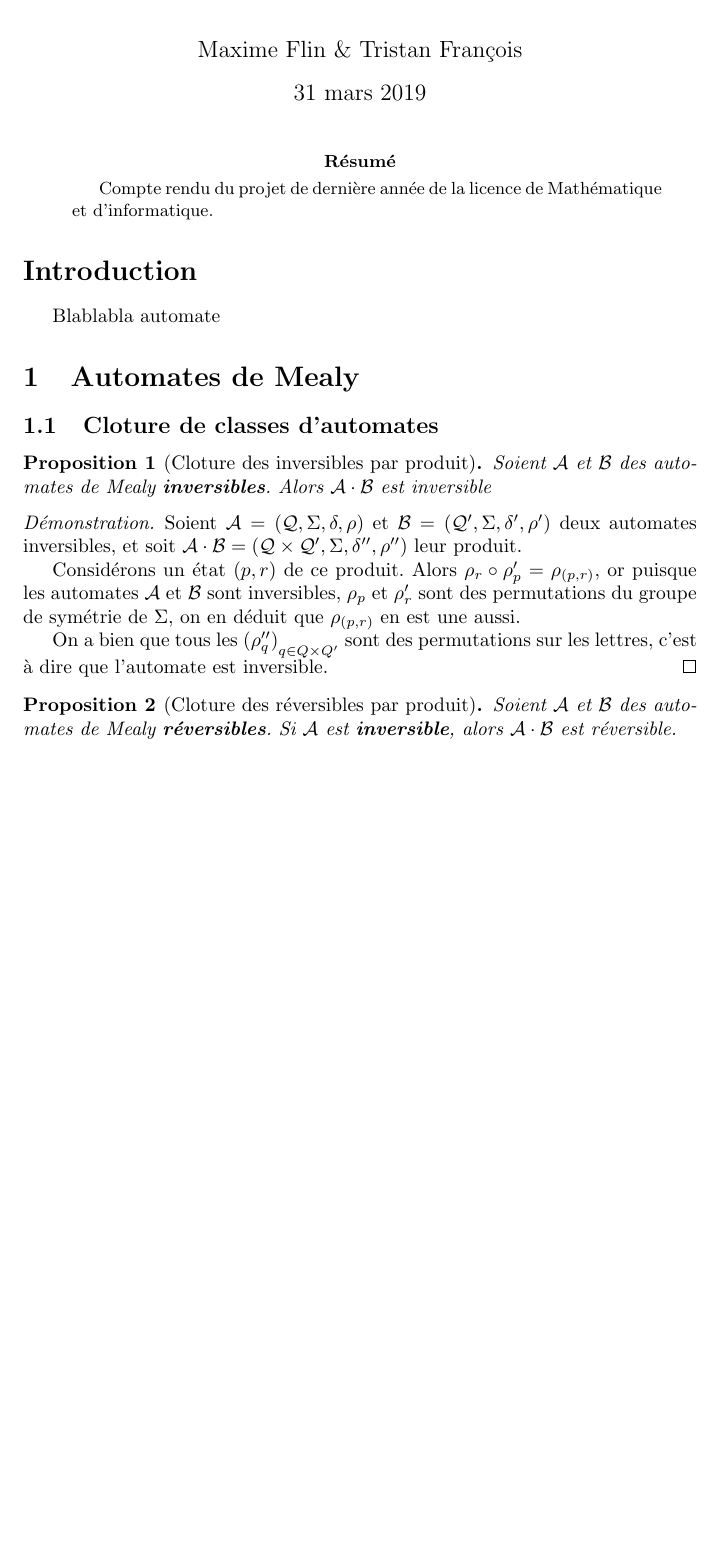
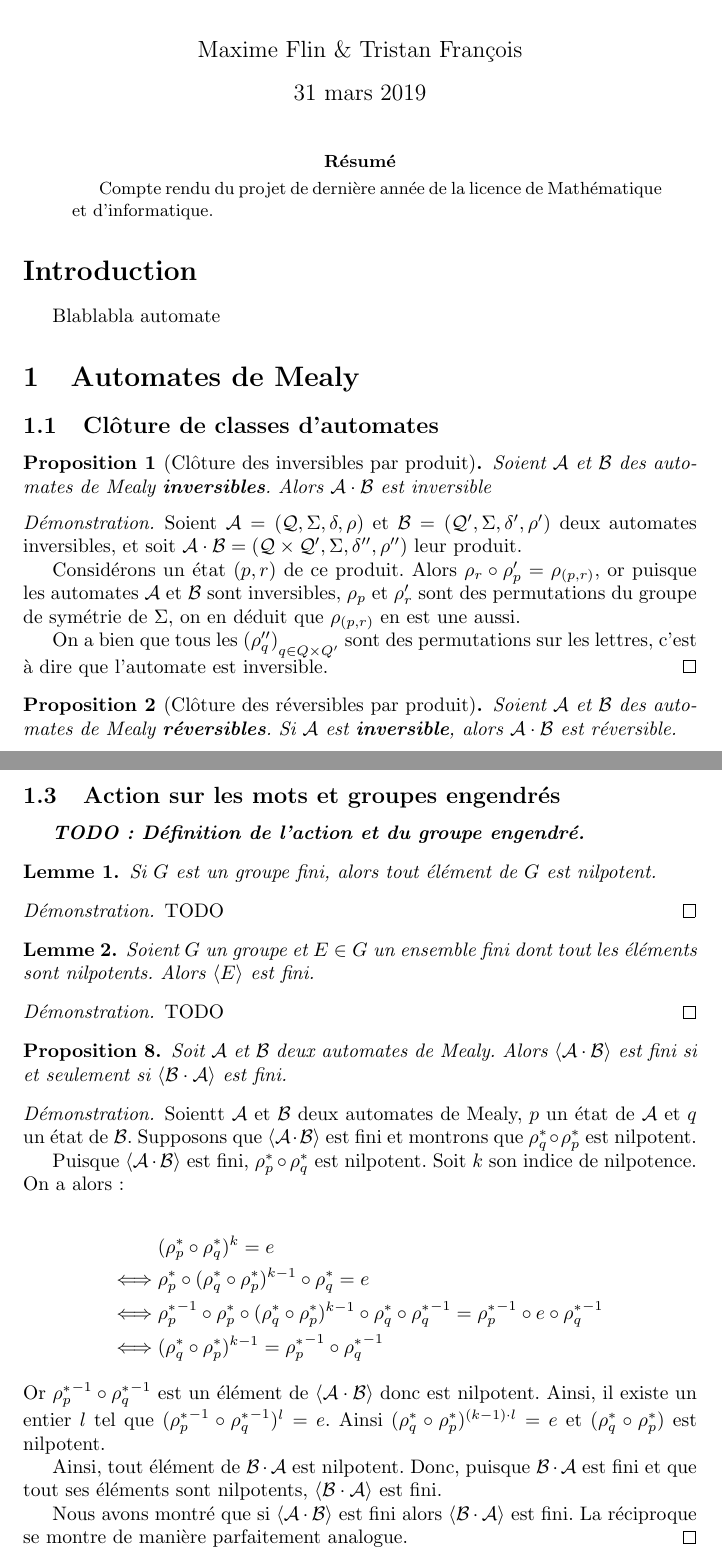
Before and after one commit to Peaupote/mealy-automate, a LaTeX paper (project.tex): part of page 1 of 2 before the commit and two parts of pages 1 and 3 of 3 after it, the two joined at a grey line, cut so that both start at the same text, the shorter picture padded with empty space. Compiled offline with pdfLaTeX.

Commit message:
demo <AB> fini <=> <BA> fini

```diff
--- a/project.tex
+++ b/project.tex
@@ -26,8 +26,8 @@ Blablabla automate
 
 \section{Automates de Mealy}
 
-\subsection{Cloture de classes d'automates}
-\begin{prop}[Cloture des inversibles par produit]
+\subsection{Clôture de classes d'automates}
+\begin{prop}[Clôture des inversibles par produit]
   Soient $\mathcal{A}$ et $\mathcal{B}$ des automates de Mealy \textbf{inversibles}. Alors $\mathcal{A}\cdot\mathcal{B}$ est inversible
 \end{prop}
 
@@ -41,7 +41,7 @@ Blablabla automate
   On a bien que tous les ${(\rho''_q)}_{q\in Q\times Q'}$ sont des permutations sur les lettres, c'est à dire que l'automate est inversible.
 \end{proof}
 
-\begin{prop}[Cloture des réversibles par produit]
+\begin{prop}[Clôture des réversibles par produit]
   Soient $\mathcal{A}$ et $\mathcal{B}$ des automates de Mealy \textbf{réversibles}. Si $\mathcal{A}$ est \textbf{inversible}, alors $\mathcal{A}\cdot\mathcal{B}$ est réversible.
 \end{prop}
 
@@ -108,4 +108,50 @@ Blablabla automate
 
 \subsection{Graphes en hélices}
 
+\newpage
+
+\subsection{Action sur les mots et groupes engendrés}
+
+\textit{\textbf{TODO : Définition de l'action et du groupe engendré.}}
+
+\begin{lemma} \label{lemme_fini_nilpotent}
+	Si $G$ est un groupe fini, alors tout élément de $G$ est nilpotent.
+\end{lemma}
+
+\begin{proof}
+	TODO
+\end{proof}
+
+\begin{lemma} \label{lemme_générateur_nilpotent}
+	Soient $G$ un groupe et $E \in G$ un ensemble fini dont tout les éléments sont nilpotents. Alors $\langle E \rangle$ est fini.
+\end{lemma}
+
+\begin{proof}
+	TODO
+\end{proof}
+
+\begin{prop}
+	Soit $\mathcal{A}$ et $\mathcal{B}$ deux automates de Mealy. Alors $\langle \mathcal{A} \cdot \mathcal{B} \rangle$ est fini si et seulement si $\langle \mathcal{B} \cdot \mathcal{A} \rangle$ est fini.
+\end{prop}
+
+\begin{proof}
+	Soientt $\mathcal{A}$ et $\mathcal{B}$ deux automates de Mealy, $p$ un état de $\mathcal{A}$ et $q$ un état de $\mathcal{B}$. Supposons que $\langle \mathcal{A} \cdot \mathcal{B} \rangle$ est fini et montrons que $\rho^*_q \circ \rho^*_p$ est nilpotent.
+
+	Puisque $\langle \mathcal{A} \cdot \mathcal{B} \rangle$ est fini, $\rho^*_p \circ \rho^*_q$ est nilpotent. Soit $k$ son indice de nilpotence. On a alors :
+
+	\begin{equation*} \label{eq1}
+	\begin{split}
+		& (\rho^*_p \circ \rho^*_q)^k = e \\
+	 \Longleftrightarrow {}&\rho^*_p \circ (\rho^*_q \circ \rho^*_p)^{k-1} \circ \rho^*_q  = e \\
+	 \Longleftrightarrow {}& {\rho^*_p}^{-1} \circ \rho^*_p \circ (\rho^*_q \circ \rho^*_p)^{k-1} \circ \rho^*_q \circ {\rho^*_q}^{-1} = {\rho^*_p}^{-1} \circ e \circ {\rho^*_q}^{-1} \\
+	 \Longleftrightarrow {}& (\rho^*_q \circ \rho^*_p)^{k-1} = {\rho^*_p}^{-1} \circ {\rho^*_q}^{-1}
+	\end{split}
+	\end{equation*}
+	Or ${\rho^*_p}^{-1} \circ {\rho^*_q}^{-1}$ est un élément de $\langle \mathcal{A} \cdot \mathcal{B} \rangle$ donc est nilpotent. Ainsi, il existe un entier $l$ tel que $({\rho^*_p}^{-1} \circ {\rho^*_q}^{-1})^l = e$. Ainsi $(\rho^*_q \circ \rho^*_p)^{(k-1) \cdot l} = e$ et $(\rho^*_q \circ \rho^*_p)$ est nilpotent.
+
+	Ainsi, tout élément de $\mathcal{B} \cdot \mathcal{A}$ est nilpotent. Donc, puisque $\mathcal{B} \cdot \mathcal{A}$ est fini et que tout ses éléments sont nilpotents, $\langle \mathcal{B} \cdot \mathcal{A} \rangle$ est fini.
+
+	Nous avons montré que si $\langle \mathcal{A} \cdot \mathcal{B} \rangle$ est fini alors $\langle \mathcal{B} \cdot \mathcal{A} \rangle$ est fini. La réciproque se montre de manière parfaitement analogue.
+\end{proof}
+
 \end{document}
```
Also changed, not shown: project.tex (4 more changed lines), 2 other files.
